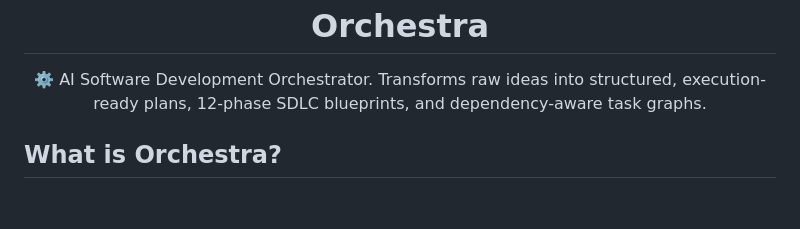
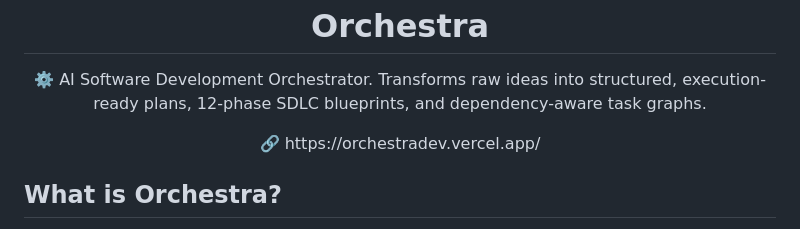
Before and after one commit to MarwaneHosni/Orchestra, a Markdown page: README.md, the part around the change. Drawn GitHub-style; blank space fills up the shorter version.

Commit message:
Add website link to README
Added a link to the Orchestra website in the README.

```diff
--- a/README.md
+++ b/README.md
@@ -4,6 +4,10 @@
 
 <p align="center">
    ⚙️ AI Software Development Orchestrator. Transforms raw ideas into structured, execution-ready plans, 12-phase SDLC blueprints, and dependency-aware task graphs.
+</p>
+
+<p align="center">
+   🔗 https://orchestradev.vercel.app/
 </p>
 
 ## What is Orchestra?
```
